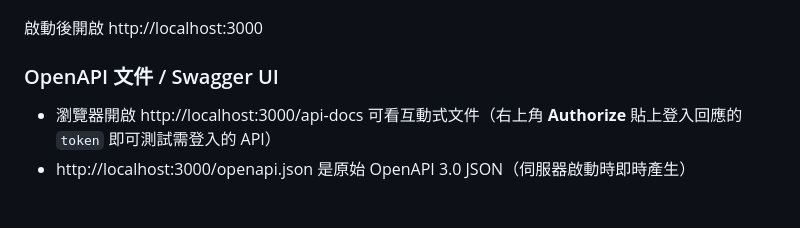
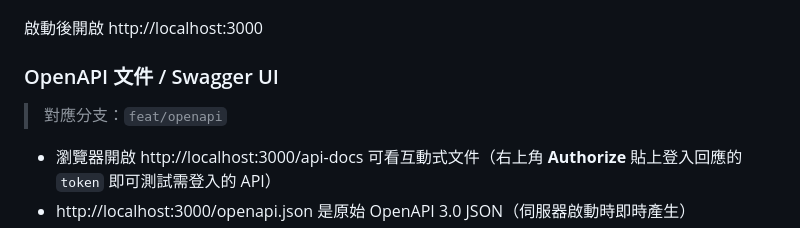
Before and after one commit to ellaYang1227/todo-api-openapi-postman, a Markdown page: README.md, the part around the change. Drawn GitHub-style; blank space fills up the shorter version.

Commit message:
docs: add: 補充 README 對應分支說明

```diff
--- a/README.md
+++ b/README.md
@@ -33,6 +33,8 @@ npm run dev
 啟動後開啟 http://localhost:3000
 
 ### OpenAPI 文件 / Swagger UI
+> 對應分支：`feat/openapi`
+
 - 瀏覽器開啟 http://localhost:3000/api-docs 可看互動式文件（右上角 **Authorize** 貼上登入回應的 `token` 即可測試需登入的 API）
 - http://localhost:3000/openapi.json 是原始 OpenAPI 3.0 JSON（伺服器啟動時即時產生）
 - `npm run docs:build` 會另外驗證並輸出一份到專案根目錄的 `openapi.json`（可直接匯入 Postman）
```
